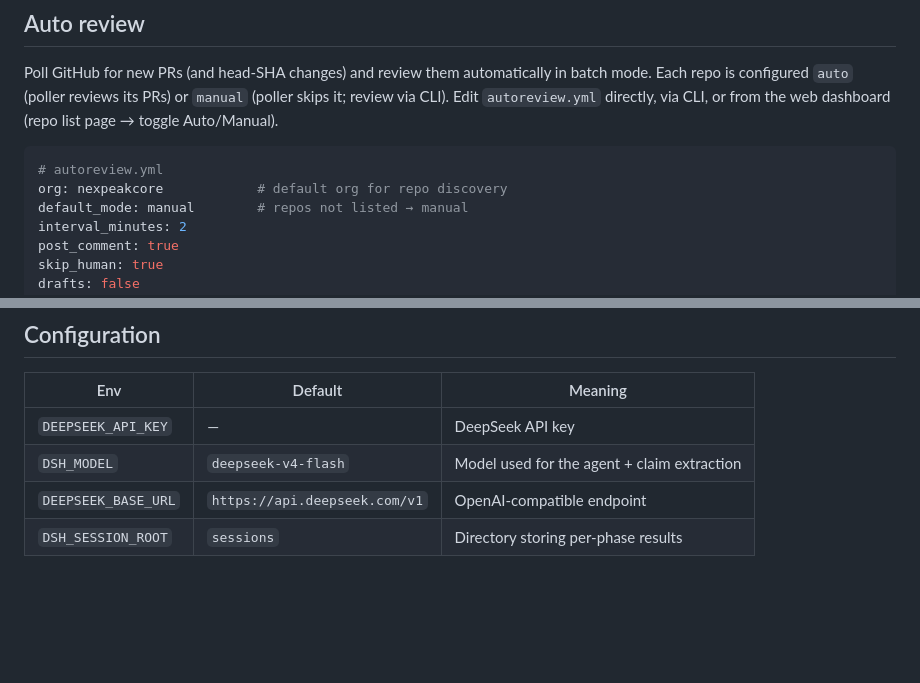
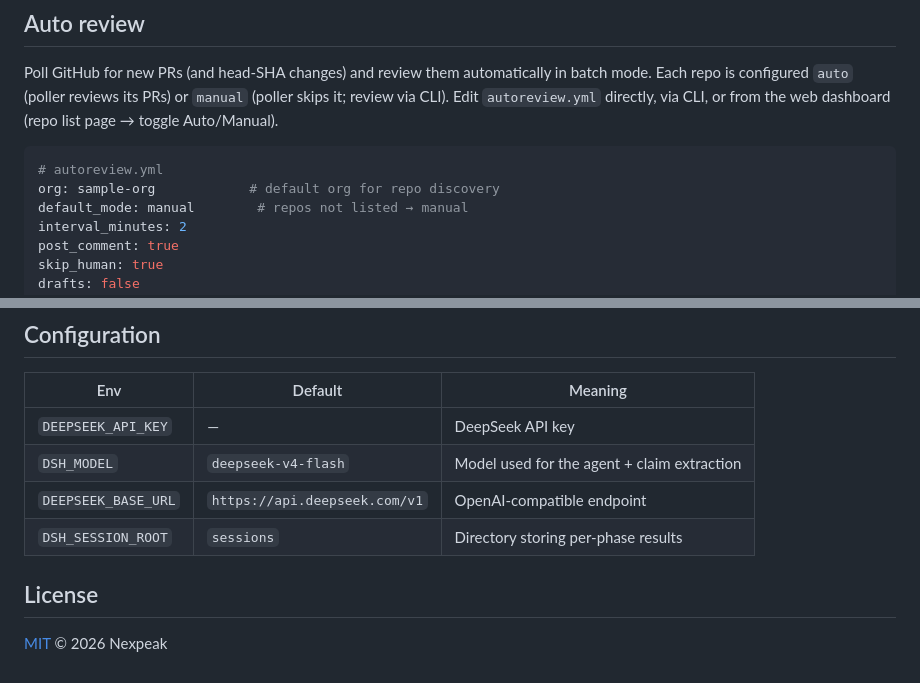
Before and after one commit to letruong272/deepseek-harness-pr-review, a Markdown page: README.md, 2 parts joined by grey strips. Rendered like a GitHub page; blank space fills up the shorter version.

````diff
--- a/README.md
+++ b/README.md
@@ -78,7 +116,7 @@ from the web dashboard (repo list page → toggle Auto/Manual).
 
 ```yaml
 # autoreview.yml
-org: nexpeakcore            # default org for repo discovery
+org: sample-org            # default org for repo discovery
 default_mode: manual        # repos not listed → manual
 interval_minutes: 2
 post_comment: true
@@ -140,3 +178,7 @@ re-run with `--force`; the PR comment is updated in place (never duplicated).
 | `DSH_MODEL` | `deepseek-v4-flash` | Model used for the agent + claim extraction |
 | `DEEPSEEK_BASE_URL` | `https://api.deepseek.com/v1` | OpenAI-compatible endpoint |
 | `DSH_SESSION_ROOT` | `sessions` | Directory storing per-phase results |
+
+## License
+
+[MIT](LICENSE) © 2026 Nexpeak
````
Also changed, not shown: other parts of README.md (+43 -5 lines), .github/social-preview.png (added), 1 other file.
